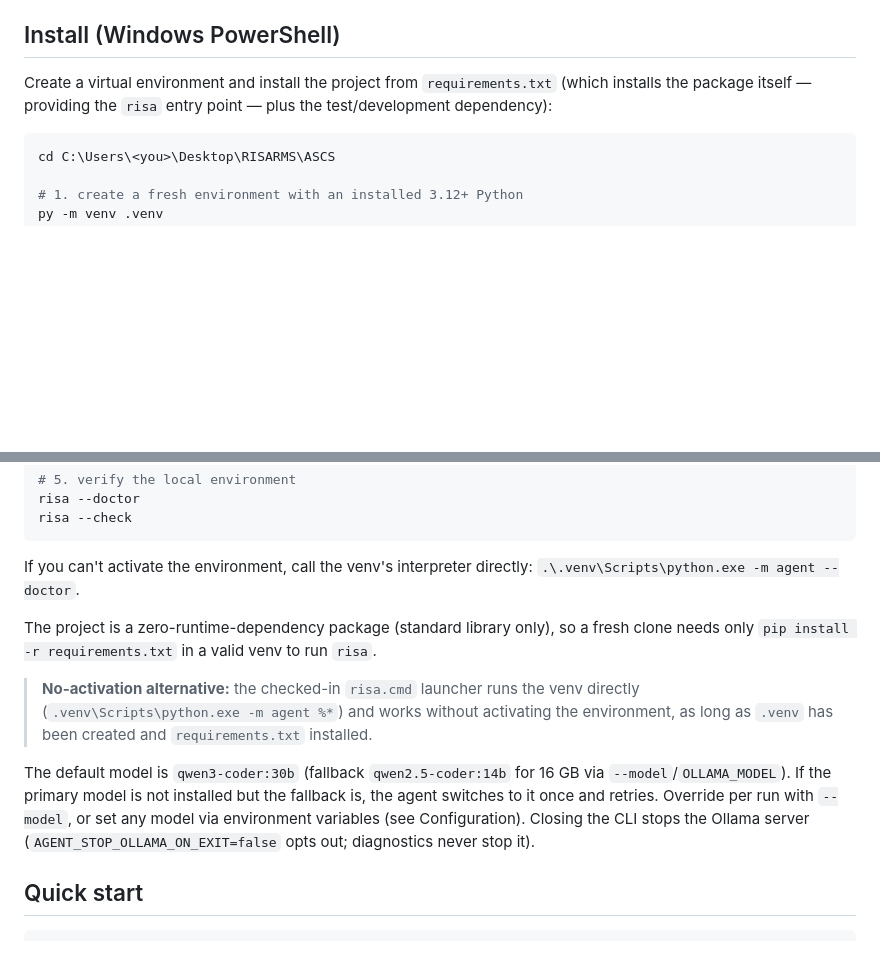
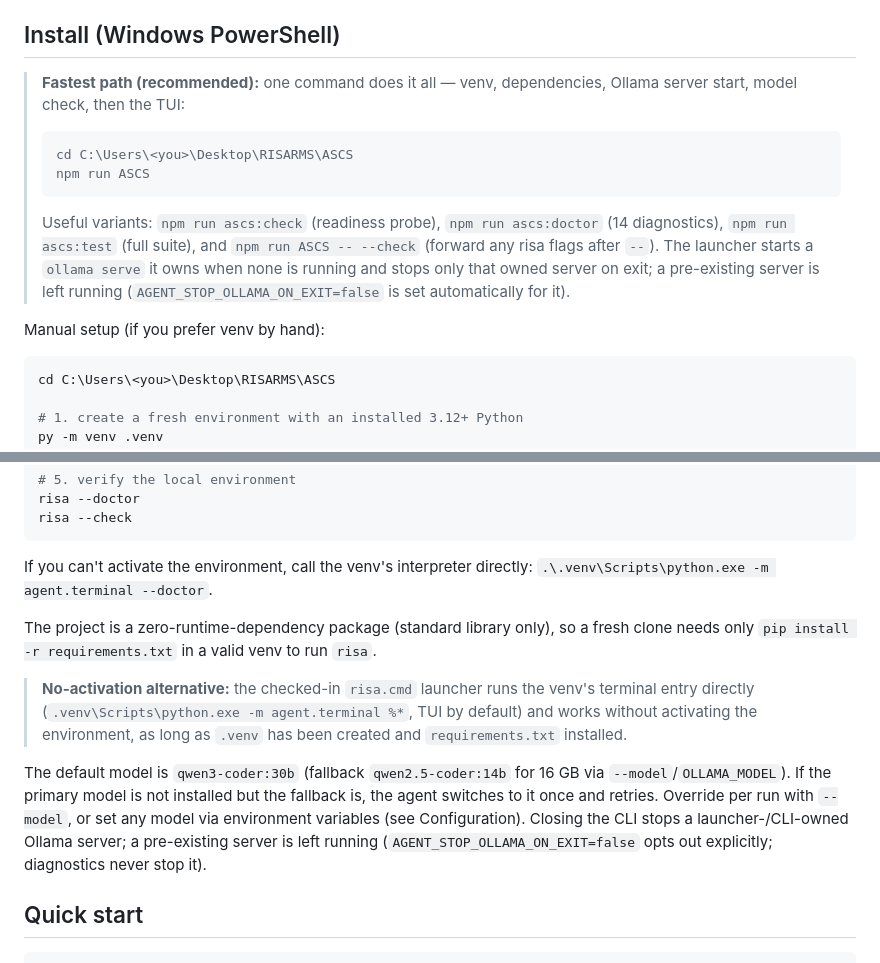
Before and after one commit to Kishir298/ASCS, a Markdown page: README.md, 2 parts joined by grey strips. Drawn GitHub-style; blank space fills up the shorter version.

Commit message:
docs: one-command npm quickstart, terminal entry + owned-server notes

````diff
--- a/README.md
+++ b/README.md
@@ -37,9 +37,22 @@ real STOP/cancellation.
 
 ## Install (Windows PowerShell)
 
-Create a virtual environment and install the project from `requirements.txt`
-(which installs the package itself — providing the `risa` entry point — plus
-the test/development dependency):
+> **Fastest path (recommended):** one command does it all — venv,
+> dependencies, Ollama server start, model check, then the TUI:
+>
+> ```powershell
+> cd C:\Users\<you>\Desktop\RISARMS\ASCS
+> npm run ASCS
+> ```
+>
+> Useful variants: `npm run ascs:check` (readiness probe), `npm run
+> ascs:doctor` (14 diagnostics), `npm run ascs:test` (full suite), and
+> `npm run ASCS -- --check` (forward any risa flags after `--`). The
+> launcher starts a `ollama serve` it owns when none is running and stops
+> only that owned server on exit; a pre-existing server is left running
+> (`AGENT_STOP_OLLAMA_ON_EXIT=false` is set automatically for it).
+
+Manual setup (if you prefer venv by hand):
 
 ```powershell
 cd C:\Users\<you>\Desktop\RISARMS\ASCS
@@ -62,18 +75,19 @@ risa --check
 ```
 
 If you can't activate the environment, call the venv's interpreter directly:
-`.\.venv\Scripts\python.exe -m agent --doctor`.
+`.\.venv\Scripts\python.exe -m agent.terminal --doctor`.
 
 The project is a zero-runtime-dependency package (standard library only),
 so a fresh clone needs only `pip install -r requirements.txt` in a valid
 venv to run `risa`.
 
 > **No-activation alternative:** the checked-in `risa.cmd` launcher runs the
-> venv directly (`.venv\Scripts\python.exe -m agent %*`) and works without
-> activating the environment, as long as `.venv` has been created and
-> `requirements.txt` installed.
+> venv's terminal entry directly (`.venv\Scripts\python.exe -m
+> agent.terminal %*`, TUI by default) and works without activating the
+> environment, as long as `.venv` has been created and `requirements.txt`
+> installed.
 
-The default model is `qwen3-coder:30b` (fallback `qwen2.5-coder:14b` for 16 GB via `--model`/`OLLAMA_MODEL`). If the primary model is not installed but the fallback is, the agent switches to it once and retries. Override per run with `--model`, or set any model via environment variables (see Configuration). Closing the CLI stops the Ollama server (`AGENT_STOP_OLLAMA_ON_EXIT=false` opts out; diagnostics never stop it).
+The default model is `qwen3-coder:30b` (fallback `qwen2.5-coder:14b` for 16 GB via `--model`/`OLLAMA_MODEL`). If the primary model is not installed but the fallback is, the agent switches to it once and retries. Override per run with `--model`, or set any model via environment variables (see Configuration). Closing the CLI stops a launcher-/CLI-owned Ollama server; a pre-existing server is left running (`AGENT_STOP_OLLAMA_ON_EXIT=false` opts out explicitly; diagnostics never stop it).
 
 ## Quick start
 
````
